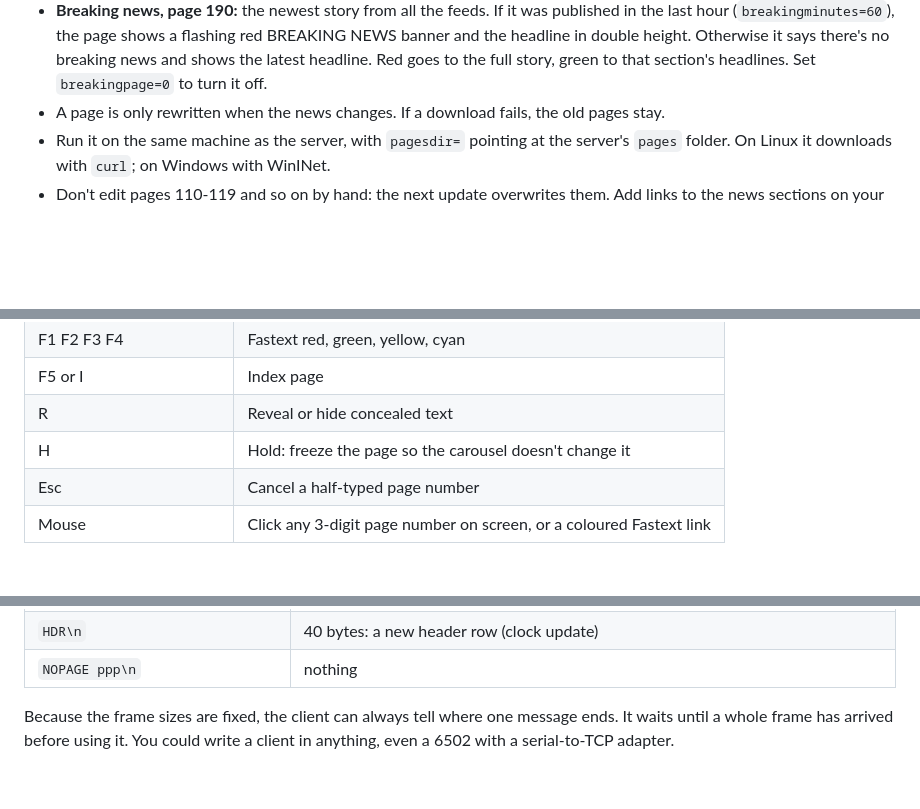
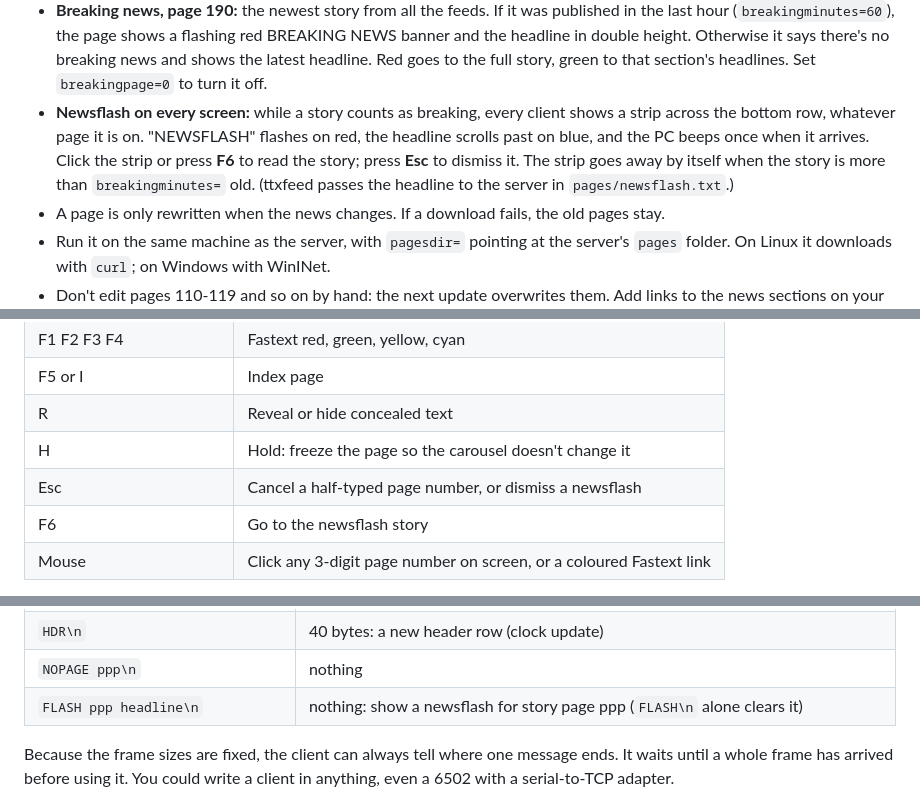
Before and after one commit to Nikorag/Teletext, a Markdown page: README.md, 3 parts joined by grey strips. Rendered like a GitHub page; blank space fills up the shorter version.

```diff
--- a/README.md
+++ b/README.md
@@ -198,6 +198,12 @@ time):
   and the headline in double height. Otherwise it says there's no breaking news and shows
   the latest headline. Red goes to the full story, green to that section's headlines.
   Set `breakingpage=0` to turn it off.
+* **Newsflash on every screen:** while a story counts as breaking, every client shows a
+  strip across the bottom row, whatever page it is on. "NEWSFLASH" flashes on red, the
+  headline scrolls past on blue, and the PC beeps once when it arrives. Click the strip or
+  press **F6** to read the story; press **Esc** to dismiss it. The strip goes away by
+  itself when the story is more than `breakingminutes=` old. (ttxfeed passes the headline
+  to the server in `pages/newsflash.txt`.)
 * A page is only rewritten when the news changes. If a download fails, the old pages stay.
 * Run it on the same machine as the server, with `pagesdir=` pointing at the server's
   `pages` folder. On Linux it downloads with `curl`; on Windows with WinINet.
@@ -301,7 +307,8 @@ protection was blocking API requests that come from programs, so it may not work
 | F5 or I | Index page |
 | R | Reveal or hide concealed text |
 | H | Hold: freeze the page so the carousel doesn't change it |
-| Esc | Cancel a half-typed page number |
+| Esc | Cancel a half-typed page number, or dismiss a newsflash |
+| F6 | Go to the newsflash story |
 | Mouse | Click any 3-digit page number on screen, or a coloured Fastext link |
 
 You can resize or maximise the window. The page always keeps a 4:3 TV shape.
@@ -412,6 +419,7 @@ Server to client: a text line, then fixed-size binary data.
 | `PAGE ppp s n red green yellow cyan index\n` | 1000 bytes: 25 rows x 40 columns, 7-bit Teletext codes. `s`/`n` = subpage / count. Links are hex page numbers, `000` = none |
 | `HDR\n` | 40 bytes: a new header row (clock update) |
 | `NOPAGE ppp\n` | nothing |
+| `FLASH ppp headline\n` | nothing: show a newsflash for story page ppp (`FLASH\n` alone clears it) |
 
 Because the frame sizes are fixed, the client can always tell where one message ends. It
 waits until a whole frame has arrived before using it. You could write a client in
```
Also changed, not shown: docs/screenshots-newsflash.png (added), 3 other files.
